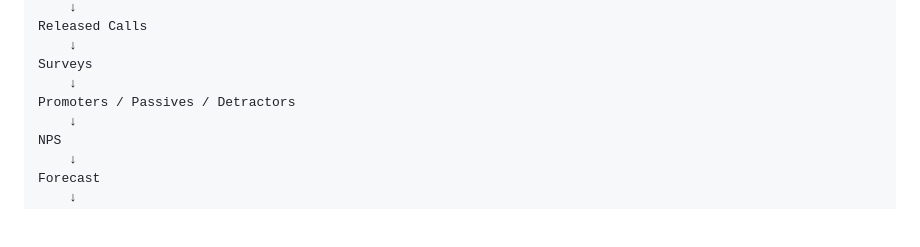
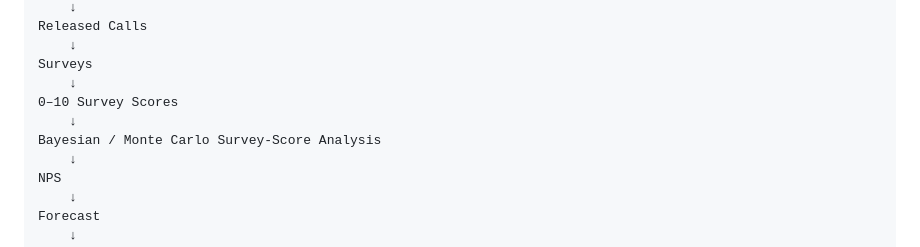
Before and after one commit to iwasatapex/AxiPulseAI_V2, a Markdown page: README.md, the part around the change. Drawn GitHub-style; blank space fills up the shorter version.

Commit message:
minor readme change

```diff
--- a/README.md
+++ b/README.md
@@ -36,7 +36,9 @@ Released Calls
     ↓
 Surveys
     ↓
-Promoters / Passives / Detractors
+0–10 Survey Scores
+    ↓
+Bayesian / Monte Carlo Survey-Score Analysis
     ↓
 NPS
     ↓
```
